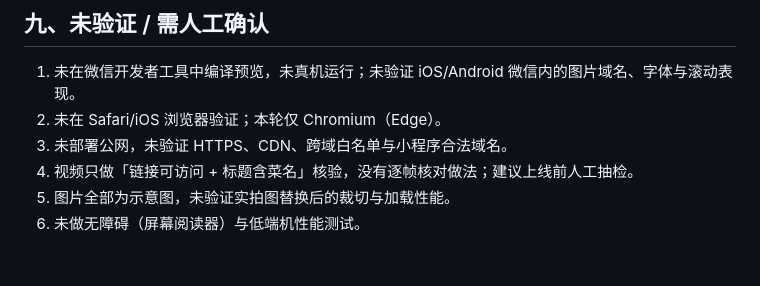
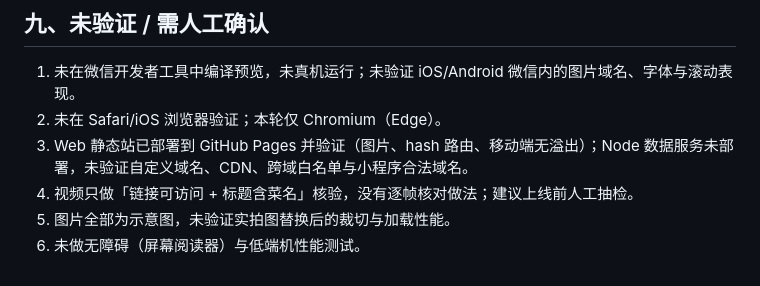
Before and after one commit to hu942671090/daily-menu, a Markdown page: docs/verification.md, the part around one of its changes. Drawn GitHub-style.

```diff
--- a/docs/verification.md
+++ b/docs/verification.md
@@ -141,7 +142,7 @@ npm run videos:verify
 
 1. 未在微信开发者工具中编译预览，未真机运行；未验证 iOS/Android 微信内的图片域名、字体与滚动表现。
 2. 未在 Safari/iOS 浏览器验证；本轮仅 Chromium（Edge）。
-3. 未部署公网，未验证 HTTPS、CDN、跨域白名单与小程序合法域名。
+3. Web 静态站已部署到 GitHub Pages 并验证（图片、hash 路由、移动端无溢出）；Node 数据服务未部署，未验证自定义域名、CDN、跨域白名单与小程序合法域名。
 4. 视频只做「链接可访问 + 标题含菜名」核验，没有逐帧核对做法；建议上线前人工抽检。
 5. 图片全部为示意图，未验证实拍图替换后的裁切与加载性能。
 6. 未做无障碍（屏幕阅读器）与低端机性能测试。
```
Also changed, not shown: other parts of docs/verification.md (+1 -0 lines), README.md (+2 -1 lines), docs/assumptions-and-todo.md (+1 -1 lines).
